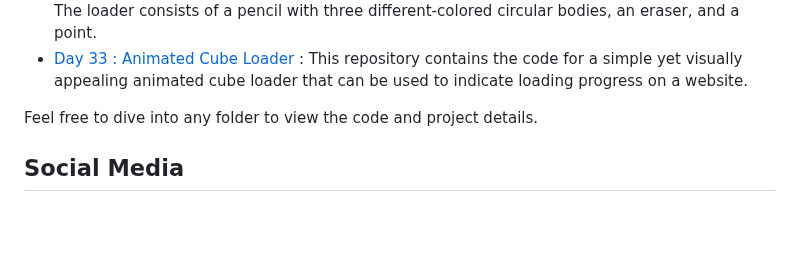
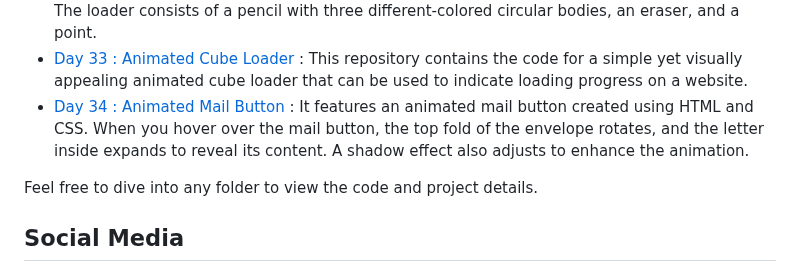
Before and after one commit to withaarzoo/100-Days-of-Code, a Markdown page: README.md, the part around the change. Drawn GitHub-style; blank space fills up the shorter version.

```diff
--- a/README.md
+++ b/README.md
@@ -43,6 +43,7 @@ You can explore the following folders to access individual projects and code sam
 - [Day 31 : Animated Pencil Loader](https://github.com/withaarzoo/100-Days-of-Code/tree/main/%5B%20Day%2031%20%5D%20-%20Animated%20Pencil%20Loader) : This repository contains HTML and CSS code for an animated pencil loader, designed to be used as a loading animation for web pages. The loader consists of a pencil icon that animates in a loop, giving users a visual cue that the page is still loading.
 - [Day 32 : Animated Pencil Loader](https://github.com/withaarzoo/100-Days-of-Code/tree/main/%5B%20Day%2032%20%5D%20-%20Animated%20Pencil%20Loader2) : This is an HTML and CSS code for a pencil loader animation. The loader consists of a pencil with three different-colored circular bodies, an eraser, and a point.
 - [Day 33 : Animated Cube Loader](https://github.com/withaarzoo/100-Days-of-Code/tree/main/%5B%20Day%2033%20%5D%20-%20Animated%20Cube%20Loading) : This repository contains the code for a simple yet visually appealing animated cube loader that can be used to indicate loading progress on a website.
+- [Day 34 : Animated Mail Button](https://github.com/withaarzoo/100-Days-of-Code/tree/main/%5B%20Day%2034%20%5D%20-%20Animated%20Mail%20Button) : It features an animated mail button created using HTML and CSS. When you hover over the mail button, the top fold of the envelope rotates, and the letter inside expands to reveal its content. A shadow effect also adjusts to enhance the animation.
 
 Feel free to dive into any folder to view the code and project details.
 
```
